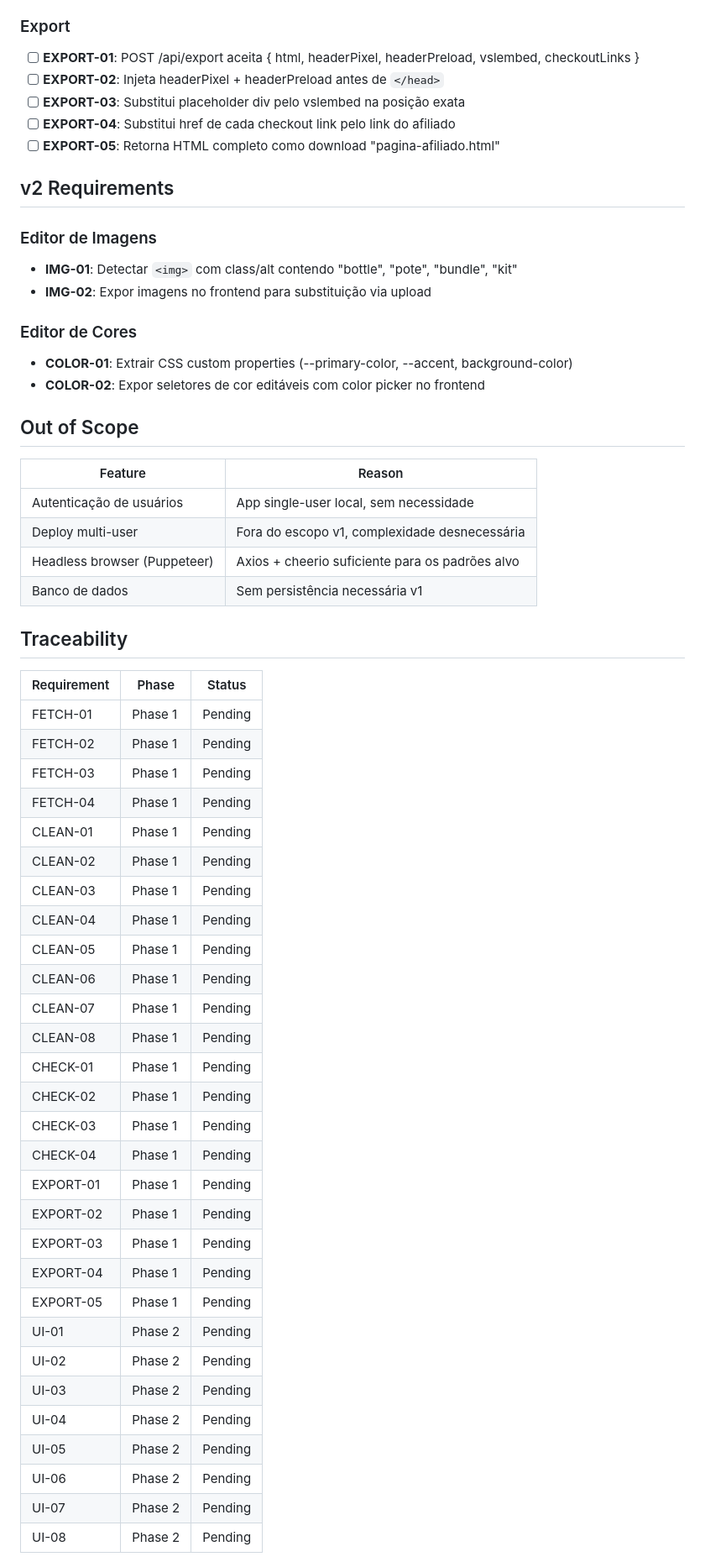
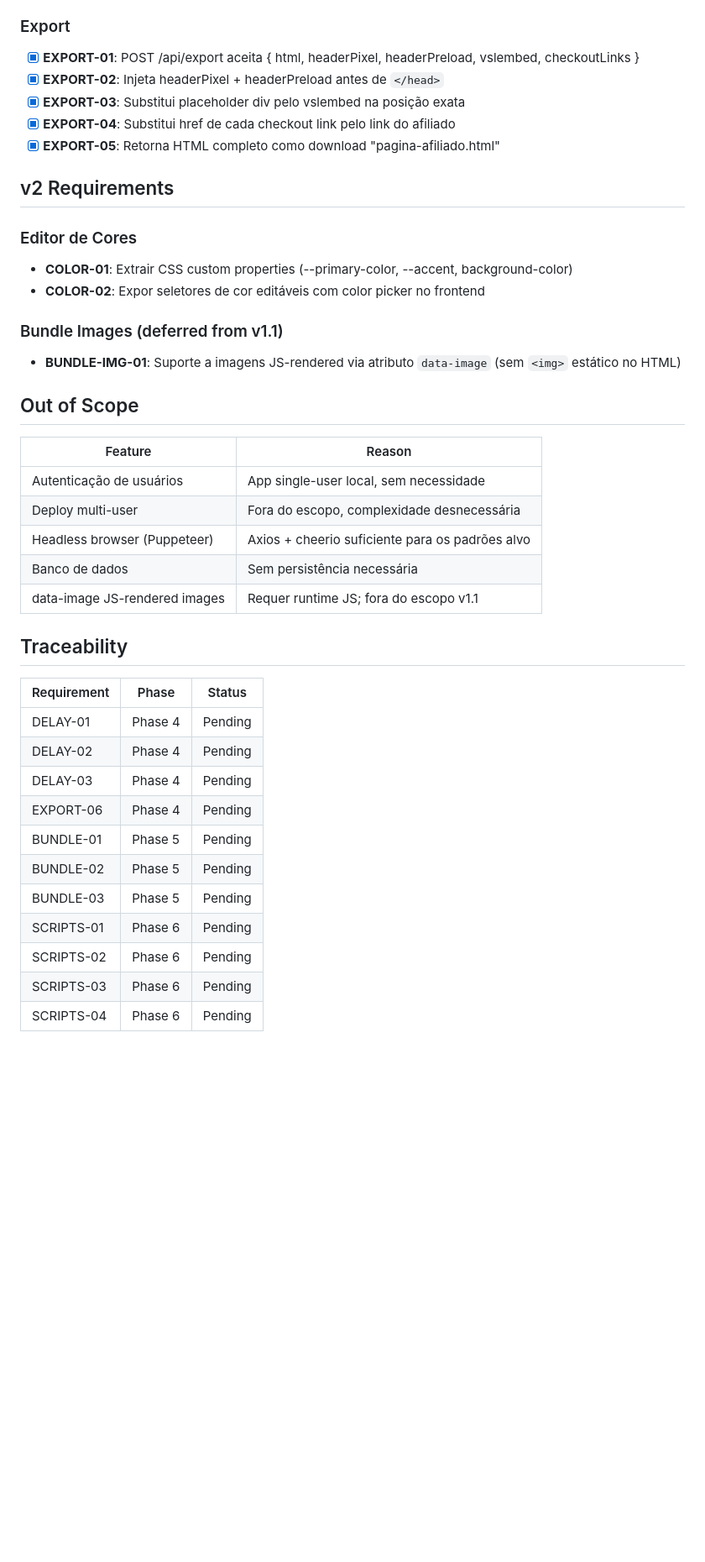
Before and after one commit to victorroquee/Extrator2000, a Markdown page: .planning/REQUIREMENTS.md, the part around one of its changes. Shown at 84% size. GitHub-like rendering; blank space fills up the shorter version.

```diff
--- a/.planning/REQUIREMENTS.md
+++ b/.planning/REQUIREMENTS.md
@@ -43,64 +68,46 @@
 
 ### Export
 
-- [ ] **EXPORT-01**: POST /api/export aceita { html, headerPixel, headerPreload, vslembed, checkoutLinks }
-- [ ] **EXPORT-02**: Injeta headerPixel + headerPreload antes de `</head>`
-- [ ] **EXPORT-03**: Substitui placeholder div pelo vslembed na posição exata
-- [ ] **EXPORT-04**: Substitui href de cada checkout link pelo link do afiliado
-- [ ] **EXPORT-05**: Retorna HTML completo como download "pagina-afiliado.html"
+- [x] **EXPORT-01**: POST /api/export aceita { html, headerPixel, headerPreload, vslembed, checkoutLinks }
+- [x] **EXPORT-02**: Injeta headerPixel + headerPreload antes de `</head>`
+- [x] **EXPORT-03**: Substitui placeholder div pelo vslembed na posição exata
+- [x] **EXPORT-04**: Substitui href de cada checkout link pelo link do afiliado
+- [x] **EXPORT-05**: Retorna HTML completo como download "pagina-afiliado.html"
 
 ## v2 Requirements
-
-### Editor de Imagens
-
-- **IMG-01**: Detectar `<img>` com class/alt contendo "bottle", "pote", "bundle", "kit"
-- **IMG-02**: Expor imagens no frontend para substituição via upload
 
 ### Editor de Cores
 
 - **COLOR-01**: Extrair CSS custom properties (--primary-color, --accent, background-color)
 - **COLOR-02**: Expor seletores de cor editáveis com color picker no frontend
 
+### Bundle Images (deferred from v1.1)
+
+- **BUNDLE-IMG-01**: Suporte a imagens JS-rendered via atributo `data-image` (sem `<img>` estático no HTML)
+
 ## Out of Scope
 
 | Feature | Reason |
 |---------|--------|
 | Autenticação de usuários | App single-user local, sem necessidade |
-| Deploy multi-user | Fora do escopo v1, complexidade desnecessária |
+| Deploy multi-user | Fora do escopo, complexidade desnecessária |
 | Headless browser (Puppeteer) | Axios + cheerio suficiente para os padrões alvo |
-| Banco de dados | Sem persistência necessária v1 |
+| Banco de dados | Sem persistência necessária |
+| data-image JS-rendered images | Requer runtime JS; fora do escopo v1.1 |
 
 ## Traceability
 
 | Requirement | Phase | Status |
 |-------------|-------|--------|
-| FETCH-01 | Phase 1 | Pending |
-| FETCH-02 | Phase 1 | Pending |
-| FETCH-03 | Phase 1 | Pending |
-| FETCH-04 | Phase 1 | Pending |
-| CLEAN-01 | Phase 1 | Pending |
-| CLEAN-02 | Phase 1 | Pending |
-| CLEAN-03 | Phase 1 | Pending |
-| CLEAN-04 | Phase 1 | Pending |
-| CLEAN-05 | Phase 1 | Pending |
-| CLEAN-06 | Phase 1 | Pending |
-| CLEAN-07 | Phase 1 | Pending |
-| CLEAN-08 | Phase 1 | Pending |
-| CHECK-01 | Phase 1 | Pending |
-| CHECK-02 | Phase 1 | Pending |
-| CHECK-03 | Phase 1 | Pending |
-| CHECK-04 | Phase 1 | Pending |
-| EXPORT-01 | Phase 1 | Pending |
-| EXPORT-02 | Phase 1 | Pending |
-| EXPORT-03 | Phase 1 | Pending |
-| EXPORT-04 | Phase 1 | Pending |
-| EXPORT-05 | Phase 1 | Pending |
-| UI-01 | Phase 2 | Pending |
-| UI-02 | Phase 2 | Pending |
-| UI-03 | Phase 2 | Pending |
-| UI-04 | Phase 2 | Pending |
-| UI-05 | Phase 2 | Pending |
-| UI-06 | Phase 2 | Pending |
-| UI-07 | Phase 2 | Pending |
-| UI-08 | Phase 2 | Pending |
+| DELAY-01 | Phase 4 | Pending |
+| DELAY-02 | Phase 4 | Pending |
+| DELAY-03 | Phase 4 | Pending |
+| EXPORT-06 | Phase 4 | Pending |
+| BUNDLE-01 | Phase 5 | Pending |
+| BUNDLE-02 | Phase 5 | Pending |
+| BUNDLE-03 | Phase 5 | Pending |
+| SCRIPTS-01 | Phase 6 | Pending |
+| SCRIPTS-02 | Phase 6 | Pending |
+| SCRIPTS-03 | Phase 6 | Pending |
+| SCRIPTS-04 | Phase 6 | Pending |
 
```
Also changed, not shown: other parts of .planning/REQUIREMENTS.md (+54 -29 lines).
